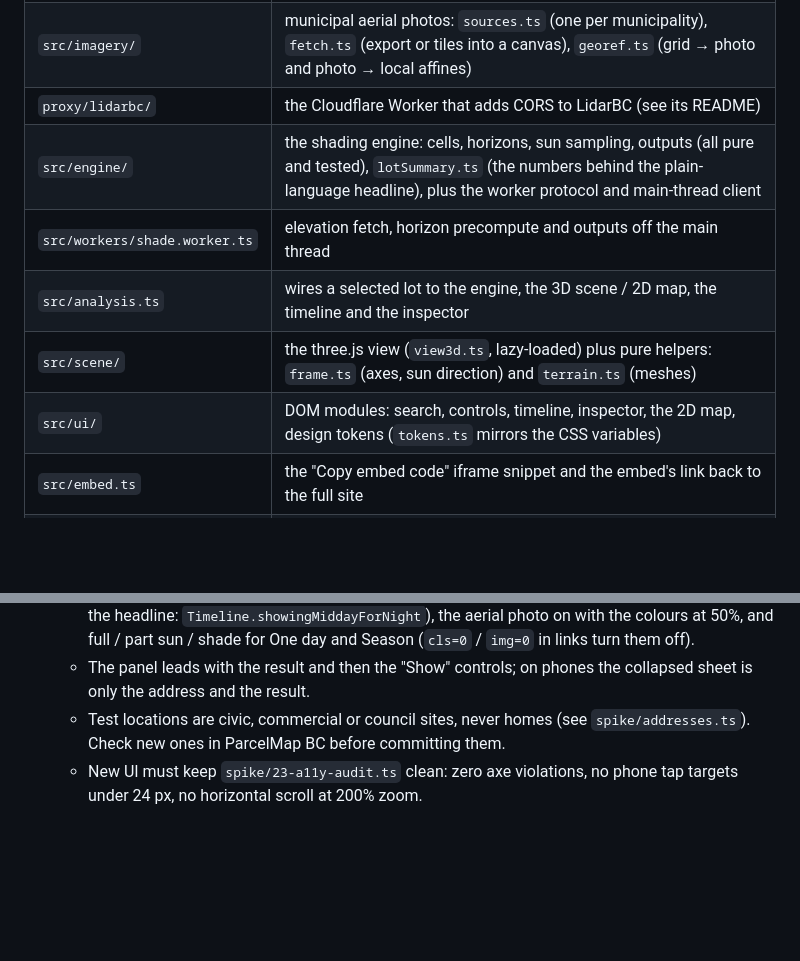
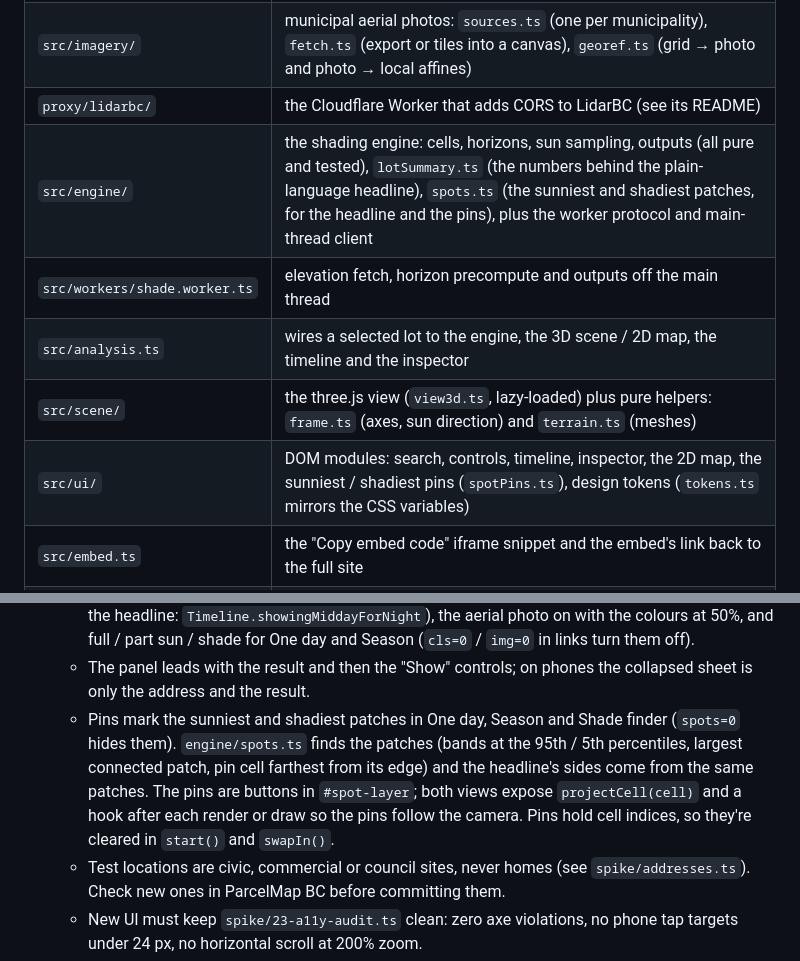
Before and after one commit to wattyven/Trilemma-Datathon-2026, a Markdown page: docs/DEVELOPMENT.md, 2 parts joined by grey strips. GitHub-like rendering; blank space fills up the shorter version.

```diff
--- a/docs/DEVELOPMENT.md
+++ b/docs/DEVELOPMENT.md
@@ -41,11 +41,11 @@ CI (`.github/workflows/deploy.yml`) runs typecheck, tests (both TZs) and build o
 | `src/elevation/` | STAC lookup, the pixel window, COG reads (worker side), the LiDAR vintage lookup (`vintage.json` is built by `spike/09-build-vintage.ts`). Sharper surfaces: `hires.ts` chooses one (main thread, with `hires-index.json` from `spike/12-hires-index.ts`), `build.ts` builds it (worker side) from `copc.ts` (point clouds) or LidarBC GeoTIFFs, on HRDEM resampled by `resample.ts`. `rangeFetch.ts` makes every byte-range read. |
 | `src/imagery/` | municipal aerial photos: `sources.ts` (one per municipality), `fetch.ts` (export or tiles into a canvas), `georef.ts` (grid → photo and photo → local affines) |
 | `proxy/lidarbc/` | the Cloudflare Worker that adds CORS to LidarBC (see its README) |
-| `src/engine/` | the shading engine: cells, horizons, sun sampling, outputs (all pure and tested), `lotSummary.ts` (the numbers behind the plain-language headline), plus the worker protocol and main-thread client |
+| `src/engine/` | the shading engine: cells, horizons, sun sampling, outputs (all pure and tested), `lotSummary.ts` (the numbers behind the plain-language headline), `spots.ts` (the sunniest and shadiest patches, for the headline and the pins), plus the worker protocol and main-thread client |
 | `src/workers/shade.worker.ts` | elevation fetch, horizon precompute and outputs off the main thread |
 | `src/analysis.ts` | wires a selected lot to the engine, the 3D scene / 2D map, the timeline and the inspector |
 | `src/scene/` | the three.js view (`view3d.ts`, lazy-loaded) plus pure helpers: `frame.ts` (axes, sun direction) and `terrain.ts` (meshes) |
-| `src/ui/` | DOM modules: search, controls, timeline, inspector, the 2D map, design tokens (`tokens.ts` mirrors the CSS variables) |
+| `src/ui/` | DOM modules: search, controls, timeline, inspector, the 2D map, the sunniest / shadiest pins (`spotPins.ts`), design tokens (`tokens.ts` mirrors the CSS variables) |
 | `src/embed.ts` | the "Copy embed code" iframe snippet and the embed's link back to the full site |
 | `tests/` | Vitest specs. `tests/fixtures/` are real responses captured by `spike/08-capture-fixtures.ts`. |
 | `spike/` | Phase 0 probes, with their own `package.json`. Not part of the app build. |
@@ -78,6 +78,7 @@ CI (`.github/workflows/deploy.yml`) runs typecheck, tests (both TZs) and build o
   - `localStorage` is used only to remember that the "How to read this" card was dismissed (`ui/tips.ts`, wrapped in try/catch).
   - Defaults favour new visitors: One moment at the current time (midday if it's dark, with a note in the headline: `Timeline.showingMiddayForNight`), the aerial photo on with the colours at 50%, and full / part sun / shade for One day and Season (`cls=0` / `img=0` in links turn them off).
   - The panel leads with the result and then the "Show" controls; on phones the collapsed sheet is only the address and the result.
+  - Pins mark the sunniest and shadiest patches in One day, Season and Shade finder (`spots=0` hides them). `engine/spots.ts` finds the patches (bands at the 95th / 5th percentiles, largest connected patch, pin cell farthest from its edge) and the headline's sides come from the same patches. The pins are buttons in `#spot-layer`; both views expose `projectCell(cell)` and a hook after each render or draw so the pins follow the camera. Pins hold cell indices, so they're cleared in `start()` and `swapIn()`.
   - Test locations are civic, commercial or council sites, never homes (see `spike/addresses.ts`). Check new ones in ParcelMap BC before committing them.
   - New UI must keep `spike/23-a11y-audit.ts` clean: zero axe violations, no phone tap targets under 24 px, no horizontal scroll at 200% zoom.
 - The 3D mesh near the lot is `buildTerraced` (true cell footprints, vertical walls between smooth cells more than 2 m apart, rough cells such as tree crowns blended). Overlays use its tops only (`walls: false`). It's rendering only: the engine never sees it.
```
Also changed, not shown: README.md (+2 -0 lines), docs/screenshots/desktop.png, 1 other file.
